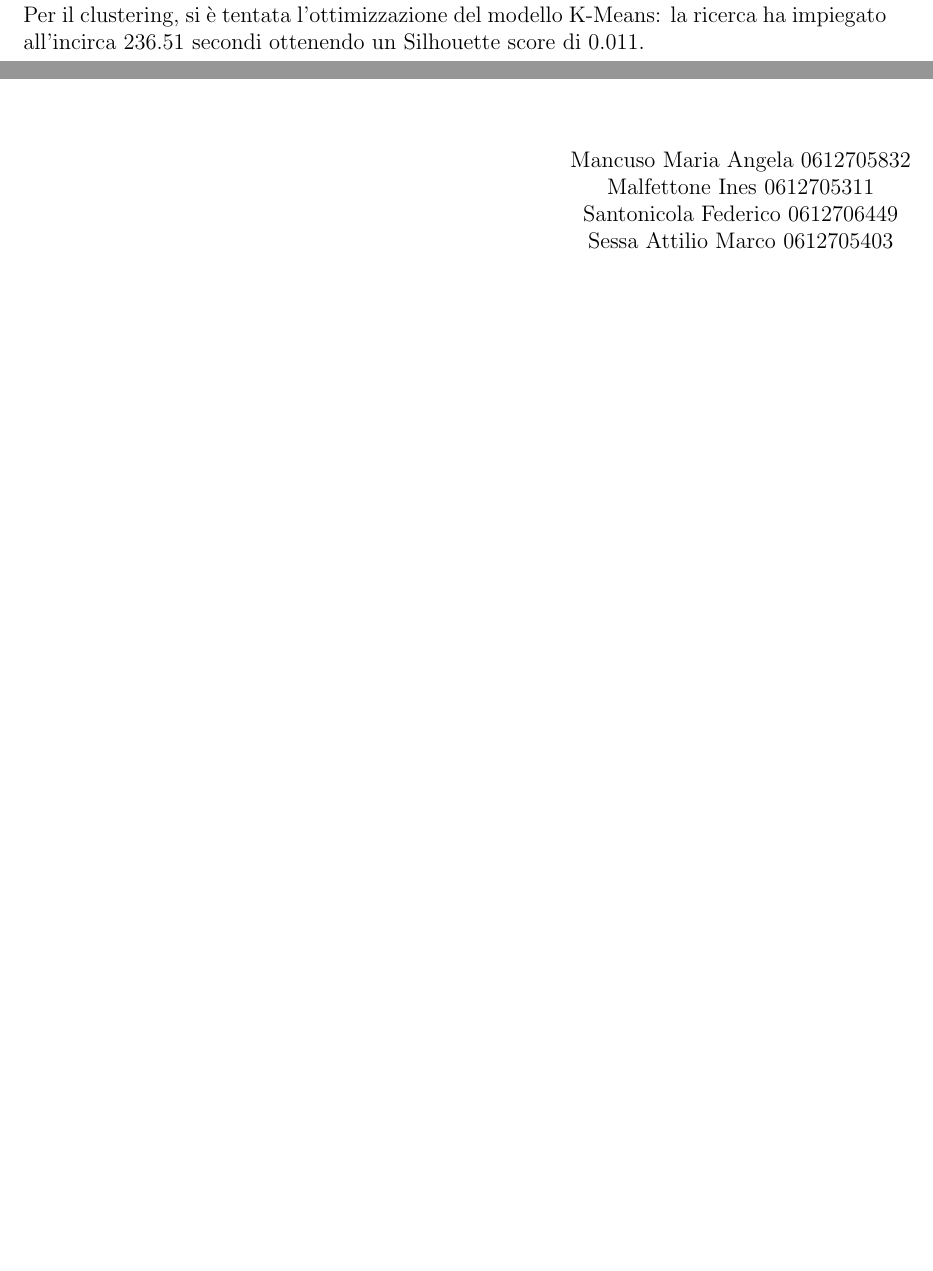
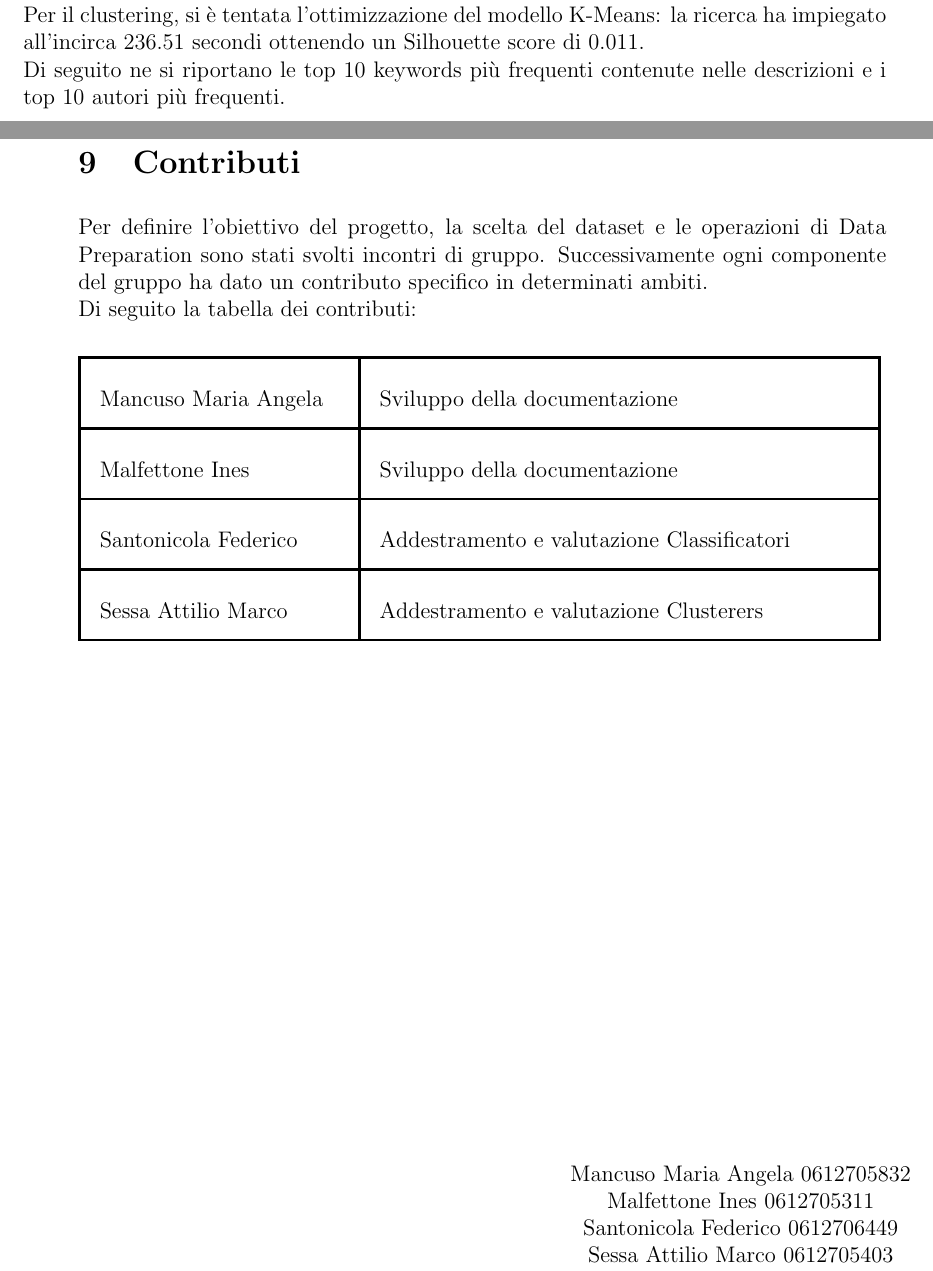
Before and after one commit to fedesanto/ProgettoFIA, a LaTeX document (main.tex): two parts of pages 58 and 61 of 61 before the commit and two parts of pages 58 and 62 of 62 after it, joined at a grey line, cut so that both start at the same text, the shorter picture padded with empty space. Compiled offline with pdfLaTeX.

Commit message:
Update main.tex

```diff
--- a/main.tex
+++ b/main.tex
@@ -673,6 +679,7 @@
         \caption{Parametri e valori considerati per l’ottimizzazione di alcuni dei modelli di clustering}
         \end{figure}
 
+
         \begin{justify}
         Si riportano i risultati ottenuti dall’ottimizzazione di un modello di classificazione e uno di clustering.
         Per la classificazione, si è tentata l’ottimizzazione del modello Linear Support Vector: la ricerca ha impiegato all’incirca 1130.68 secondi ottenendo un punteggio di accuracy di 0.855. Di seguito ne si riporta il suo classification report e la matrice di confusione delle predizioni:
@@ -684,7 +691,7 @@
         \includegraphics[width=0.80\linewidth]{pics/LinearSVC_best_confusion_matrix.png}
 
         \begin{justify}
-        Per il clustering, si è tentata l’ottimizzazione del modello K-Means: la ricerca ha impiegato all’incirca 236.51 secondi ottenendo un Silhouette score di 0.011.
+        Per il clustering, si è tentata l’ottimizzazione del modello K-Means: la ricerca ha impiegato all’incirca 236.51 secondi ottenendo un Silhouette score di 0.011. \\Di seguito ne si riportano le top 10 keywords più frequenti contenute nelle descrizioni e i top 10 autori più frequenti.
         \end{justify}
 
         \begin{figure}[H]
@@ -719,7 +728,32 @@
         Questi risultati sottolineano chiaramente che, nel nostro contesto di categorizzazione dei libri, la metodologia più adatta è la classificazione. Quest’approccio, infatti, offre modelli specificamente progettati per lavorare su dati testuali garantendo una maggiore precisione e pertinenza rispetto al clustering, in cui si utilizzano approcci più generici e meno specifici per la gestione di dati in linguaggio naturale.
     \end{justify}
 
-    \begin{textblock*}{8cm}(12cm,22cm)
+
+\newpage
+\begin{enumerate}
+    \section{Contributi}
+    \begin{justify}
+    Per definire l'obiettivo del progetto, la scelta del dataset e le operazioni di Data Preparation sono stati svolti incontri di gruppo. Successivamente ogni componente del gruppo ha dato un contributo specifico in determinati ambiti.\\
+    Di seguito la tabella dei contributi:
+    \end{justify}
+
+    \begin{tabular}{ | p{4.5cm} | p{9cm} | }
+    %\begin{tabular}{|c|c|}
+    \hline
+    Mancuso Maria Angela & Sviluppo della documentazione\\
+    \hline
+    Malfettone Ines & Sviluppo della documentazione\\
+    \hline
+    Santonicola Federico & Addestramento e valutazione Classificatori\\
+    \hline
+    Sessa Attilio Marco & Addestramento e valutazione Clusterers\\
+    \hline
+    \end{tabular}
+\end{enumerate}
+
+
+
+\begin{textblock*}{8cm}(12cm,23cm)
     Mancuso Maria Angela 0612705832\\
     Malfettone Ines 0612705311\\
     Santonicola Federico 0612706449\\
```
Also changed, not shown: main.tex (36 more changed lines).
